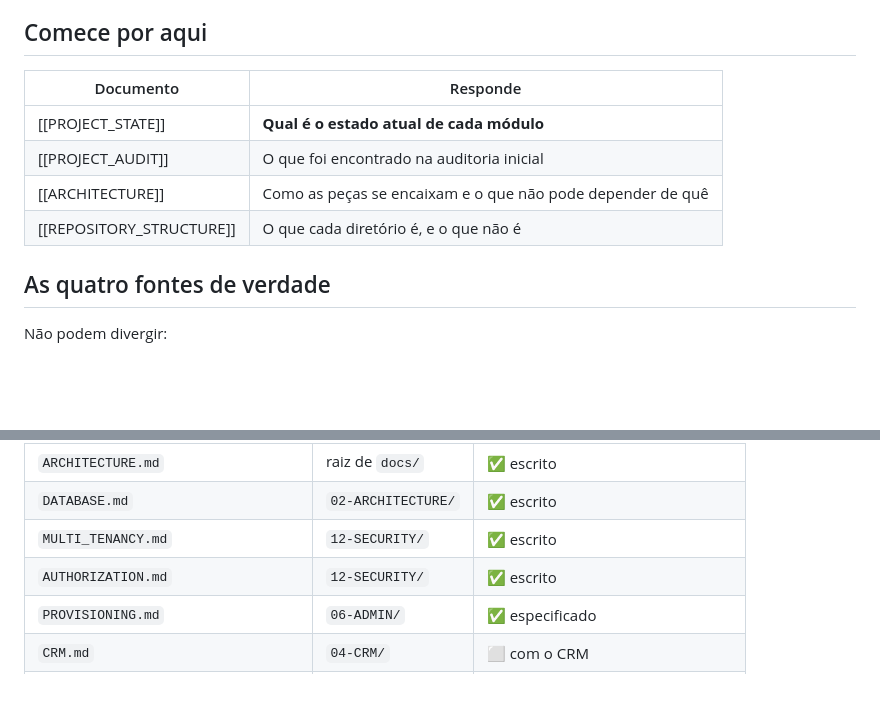
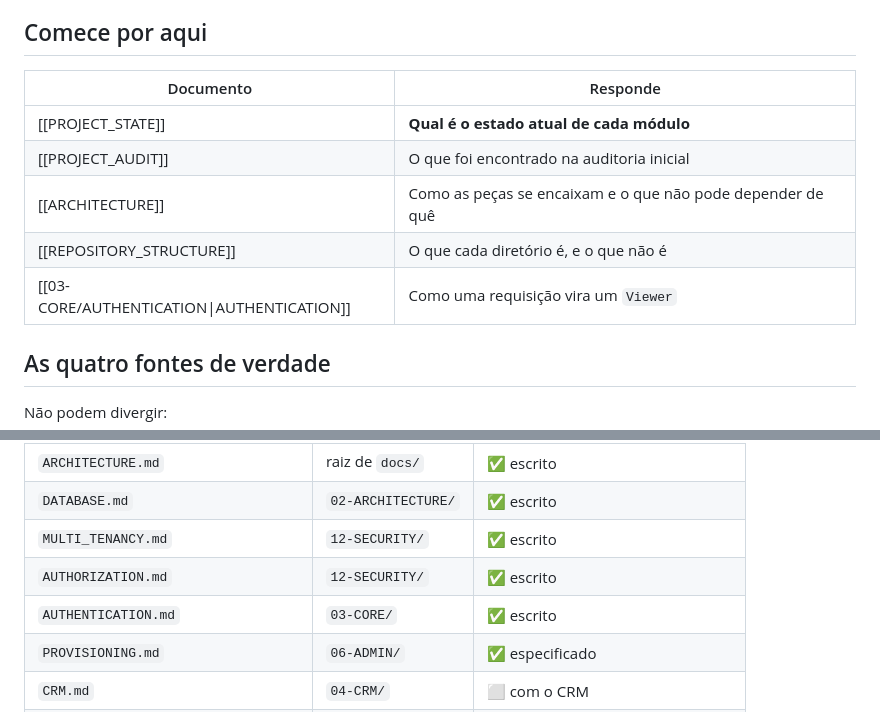
Before and after one commit to RurikDangelo/TivexyWebSite, a Markdown page: docs/README.md, 2 parts joined by grey strips. Drawn GitHub-style; blank space fills up the shorter version.

```diff
--- a/docs/README.md
+++ b/docs/README.md
@@ -5,12 +5,13 @@ pasta (`docs/`). É versionada em git: documentação e código andam no mesmo c
 
 ## Comece por aqui
 
-| Documento                | Responde                                                   |
-| ------------------------ | ---------------------------------------------------------- |
-| [[PROJECT_STATE]]        | **Qual é o estado atual de cada módulo**                   |
-| [[PROJECT_AUDIT]]        | O que foi encontrado na auditoria inicial                  |
-| [[ARCHITECTURE]]         | Como as peças se encaixam e o que não pode depender de quê |
-| [[REPOSITORY_STRUCTURE]] | O que cada diretório é, e o que não é                      |
+| Documento                                  | Responde                                                   |
+| ------------------------------------------ | ---------------------------------------------------------- |
+| [[PROJECT_STATE]]                          | **Qual é o estado atual de cada módulo**                   |
+| [[PROJECT_AUDIT]]                          | O que foi encontrado na auditoria inicial                  |
+| [[ARCHITECTURE]]                           | Como as peças se encaixam e o que não pode depender de quê |
+| [[REPOSITORY_STRUCTURE]]                   | O que cada diretório é, e o que não é                      |
+| [[03-CORE/AUTHENTICATION\|AUTHENTICATION]] | Como uma requisição vira um `Viewer`                       |
 
 ## As quatro fontes de verdade
 
@@ -62,6 +63,7 @@ sem implementação atrás vira ficção.
 | `DATABASE.md`                          | `02-ARCHITECTURE/` | ✅ escrito                       |
 | `MULTI_TENANCY.md`                     | `12-SECURITY/`     | ✅ escrito                       |
 | `AUTHORIZATION.md`                     | `12-SECURITY/`     | ✅ escrito                       |
+| `AUTHENTICATION.md`                    | `03-CORE/`         | ✅ escrito                       |
 | `PROVISIONING.md`                      | `06-ADMIN/`        | ✅ especificado                  |
 | `CRM.md`                               | `04-CRM/`          | ⬜ com o CRM                     |
 | `ERP.md`, `INVENTORY.md`, `FINANCE.md` | `05-ERP/`          | ⬜ com o ERP                     |
```
Also changed, not shown: docs/03-CORE/AUTHENTICATION.md (added, +171 -0 lines), docs/12-SECURITY/AUTHORIZATION.md (+2 -1 lines).
